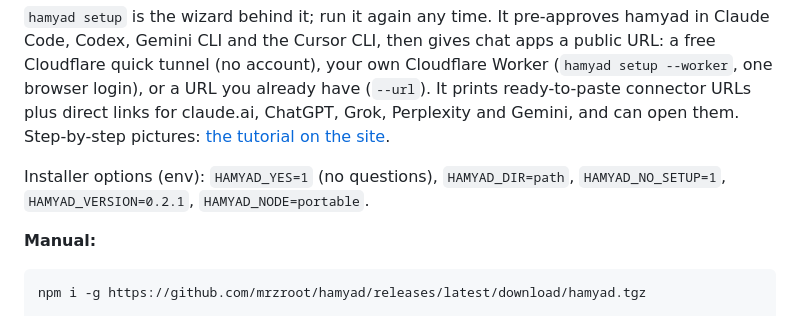
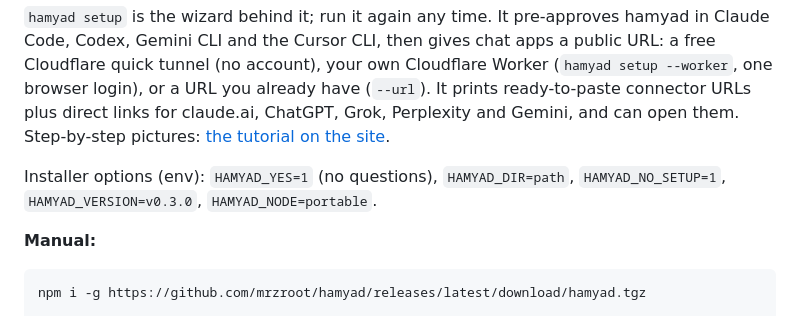
Before and after one commit to mrzroot/hamyad, a Markdown page: README.md, the part around the change. GitHub-like rendering.

Commit message:
README: HAMYAD_VERSION needs the tag name (v0.3.0); a bare 0.3.0 builds a release URL that 404s

```diff
--- a/README.md
+++ b/README.md
@@ -99,7 +99,7 @@ irm https://mrzroot.github.io/hamyad/install.ps1 | iex                       # W
 
 `hamyad setup` is the wizard behind it; run it again any time. It pre-approves hamyad in Claude Code, Codex, Gemini CLI and the Cursor CLI, then gives chat apps a public URL: a free Cloudflare quick tunnel (no account), your own Cloudflare Worker (`hamyad setup --worker`, one browser login), or a URL you already have (`--url`). It prints ready-to-paste connector URLs plus direct links for claude.ai, ChatGPT, Grok, Perplexity and Gemini, and can open them. Step-by-step pictures: [the tutorial on the site](https://mrzroot.github.io/hamyad/#tutorial).
 
-Installer options (env): `HAMYAD_YES=1` (no questions), `HAMYAD_DIR=path`, `HAMYAD_NO_SETUP=1`, `HAMYAD_VERSION=0.2.1`, `HAMYAD_NODE=portable`.
+Installer options (env): `HAMYAD_YES=1` (no questions), `HAMYAD_DIR=path`, `HAMYAD_NO_SETUP=1`, `HAMYAD_VERSION=v0.3.0`, `HAMYAD_NODE=portable`.
 
 **Manual:**
 
```
